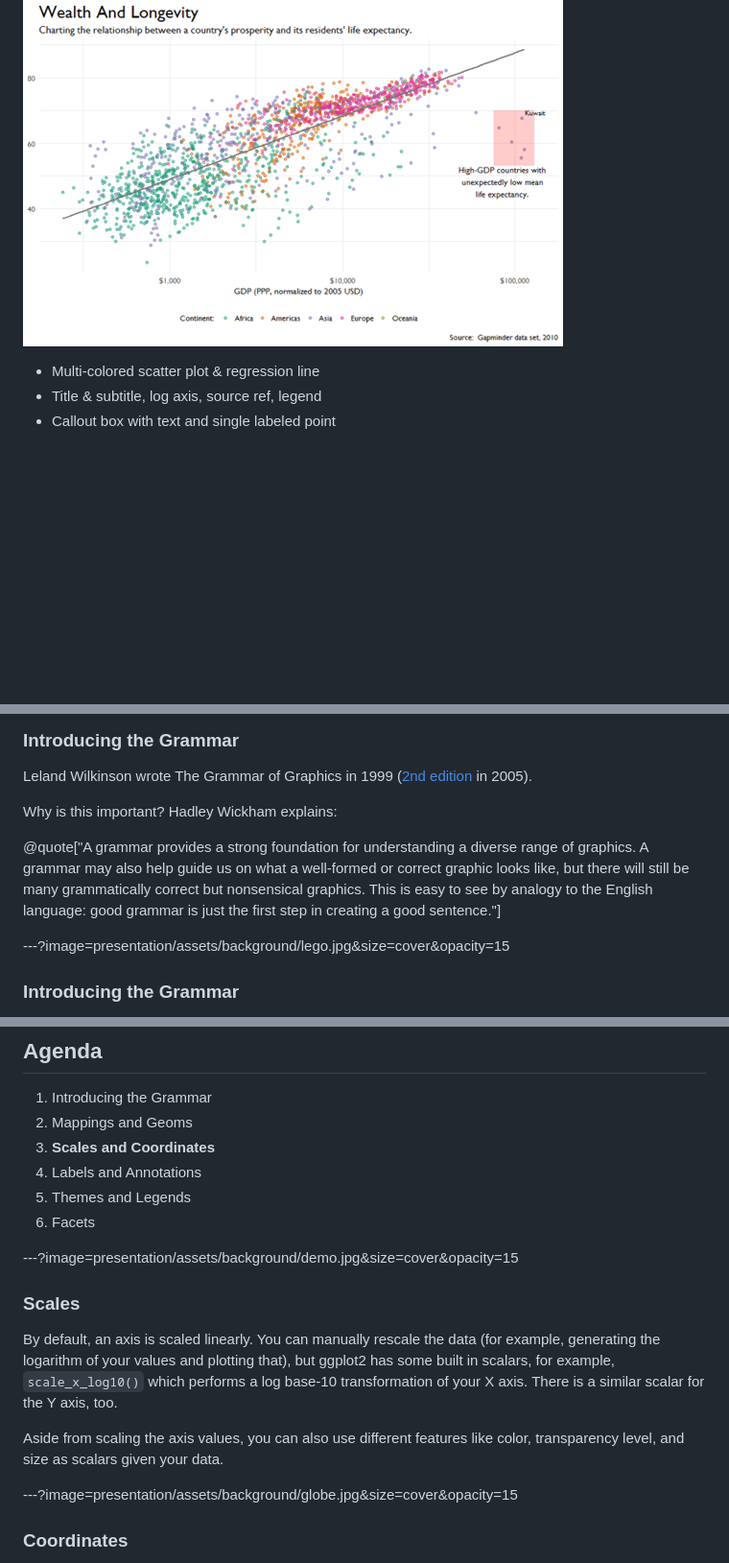
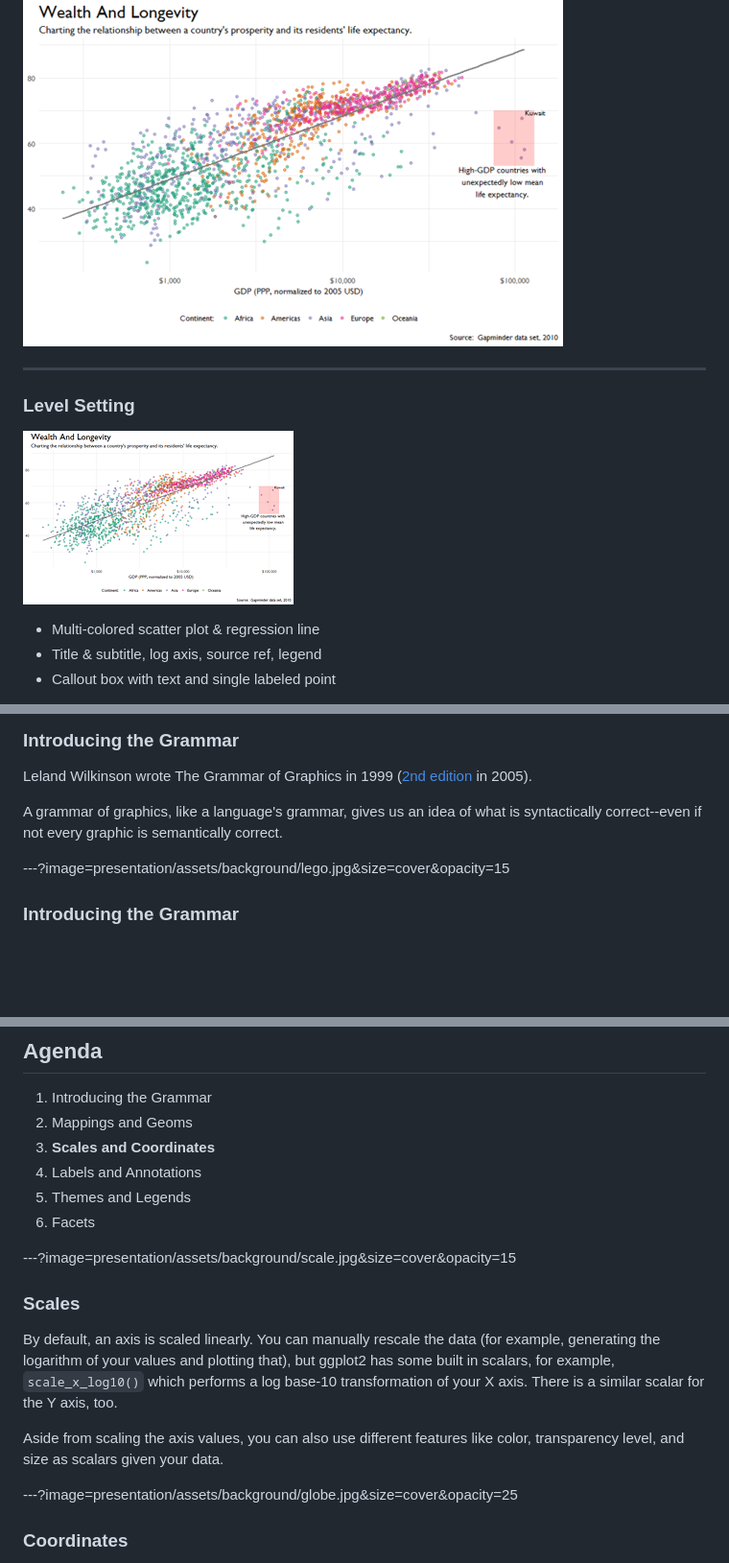
Before and after one commit to feaselkl/Grammar-Of-Graphics, a Markdown page: PITCHME.md, 3 parts joined by grey strips. Shown: that part at 96% size. Rendered like a GitHub page; pictures changed too: presentation/assets/image/WealthAndLongevitySmall.png (added); blank space fills up the shorter version.

Commit message:
Fixing Images And Deck

```diff
--- a/PITCHME.md
+++ b/PITCHME.md
@@ -53,5 +53,11 @@ By the end of today's talk, we will be able to build an image with:
 
 ![A plot of wealth versus longevity by country](presentation/assets/image/WealthAndLongevity.png)
+
+---
+
+### Level Setting
+
+![A plot of wealth versus longevity by country](presentation/assets/image/WealthAndLongevitySmall.png)
 
 * Multi-colored scatter plot & regression line
 * Title & subtitle, log axis, source ref, legend
@@ -86,9 +92,7 @@ My goals in this talk:
 
 Leland Wilkinson wrote The Grammar of Graphics in 1999 (<a href="https://www.springer.com/us/book/9780387245447">2nd edition</a> in 2005).
 
-Why is this important?  Hadley Wickham explains:
-
-@quote["A grammar provides a strong foundation for understanding a diverse range of graphics. A grammar may also help guide us on what a well-formed or correct graphic looks like, but there will still be many grammatically correct but nonsensical graphics. This is easy to see by analogy to the English language: good grammar is just the first step in creating a good sentence."]
+A grammar of graphics, like a language's grammar, gives us an idea of what is syntactically correct--even if not every graphic is semantically correct.
 
 ---?image=presentation/assets/background/lego.jpg&size=cover&opacity=15
 
@@ -167,7 +171,7 @@ The grammar of graphics is all about **composition**:  you can have multiple geo
 5. Themes and Legends
 6. Facets
 
----?image=presentation/assets/background/demo.jpg&size=cover&opacity=15
+---?image=presentation/assets/background/scale.jpg&size=cover&opacity=15
 
 ### Scales
 
@@ -175,7 +179,7 @@ By default, an axis is scaled linearly.  You can manually rescale the data (for
 
 Aside from scaling the axis values, you can also use different features like color, transparency level, and size as scalars given your data.
 
----?image=presentation/assets/background/globe.jpg&size=cover&opacity=15
+---?image=presentation/assets/background/globe.jpg&size=cover&opacity=25
 
 ### Coordinates
 
```
Also changed, not shown: other parts of PITCHME.md (+3 -3 lines), presentation/assets/image/Theme538.png, presentation/assets/image/ggplot-grammar-of-graphics-stackpng.png.
